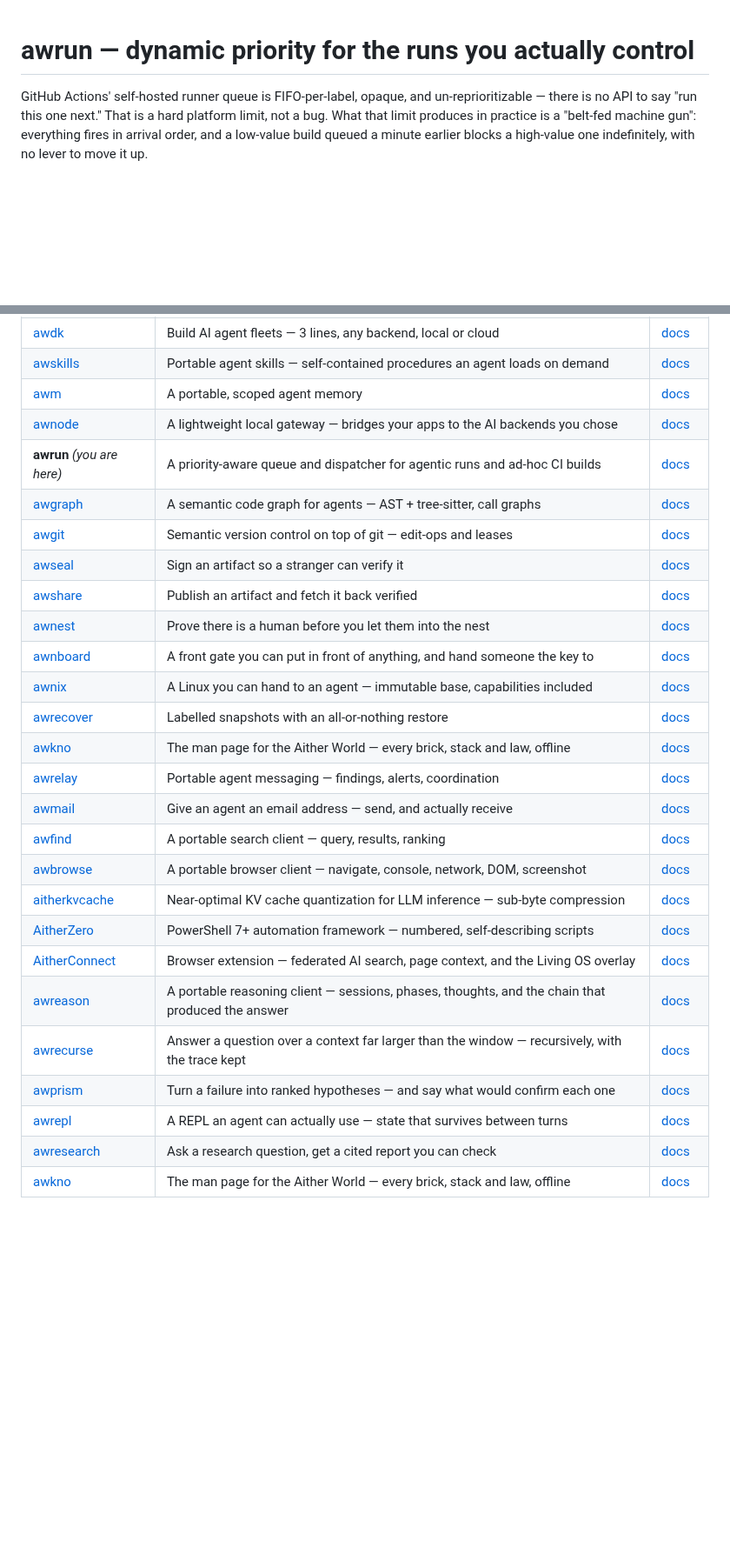
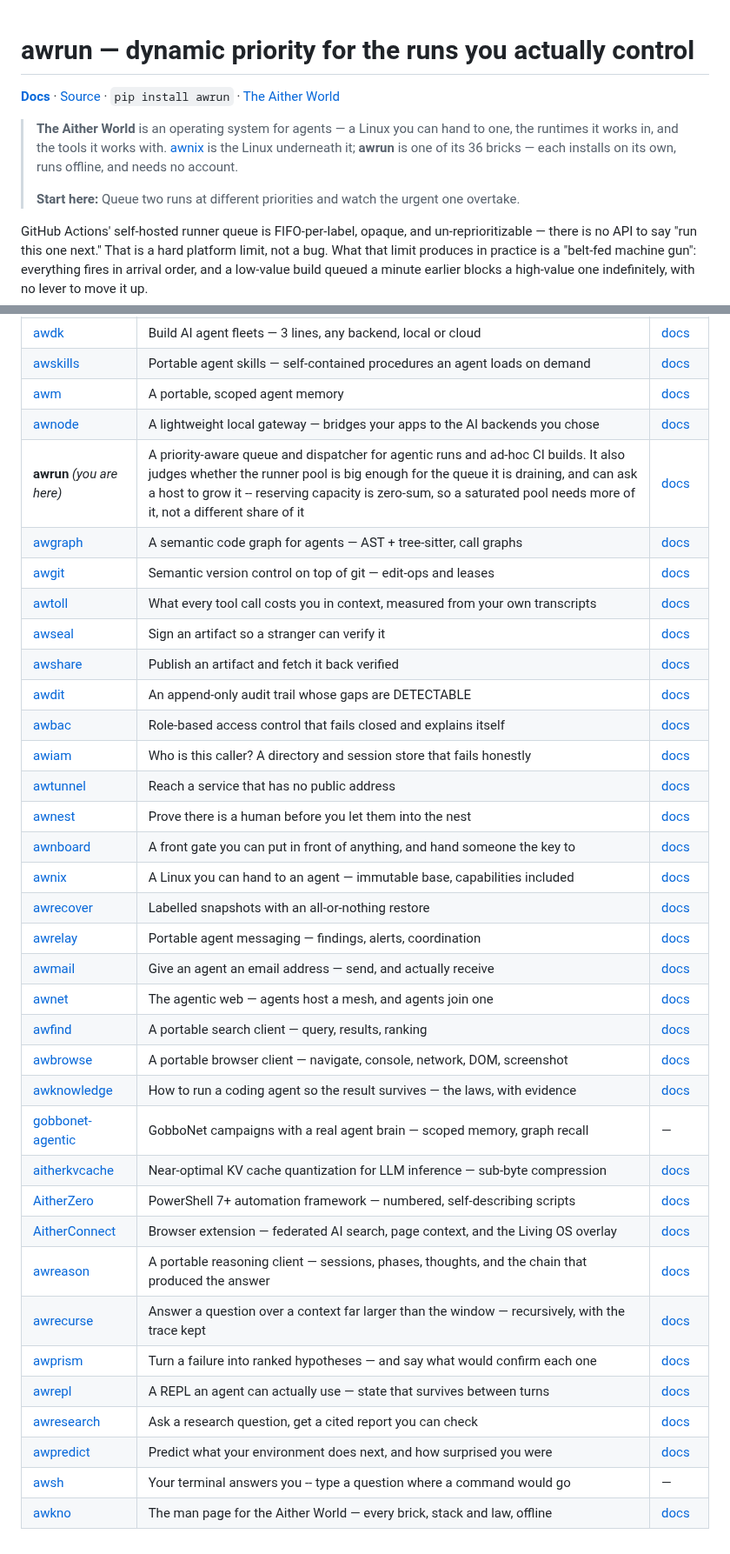
Before and after one commit to Aitherium/awrun, a Markdown page: README.md, 2 parts joined by grey strips. Shown at 87% size. Rendered like a GitHub page; blank space fills up the shorter version.

Commit message:
chore(ecosystem): regenerate from the registry

```diff
--- a/README.md
+++ b/README.md
@@ -1,4 +1,14 @@
 # awrun — dynamic priority for the runs you actually control
+
+<!-- aither-header:start GENERATED from the ecosystem registry. Edits here are overwritten; change the registry instead. -->
+
+**[Docs](https://aitherium.github.io/awrun/)**  ·  [Source](https://github.com/Aitherium/awrun)  ·  `pip install awrun`  ·  [The Aither World](https://aitherium.github.io/)
+
+> **The Aither World** is an operating system for agents — a Linux you can hand to one, the runtimes it works in, and the tools it works with. [awnix](https://github.com/Aitherium/awnix) is the Linux underneath it; **awrun** is one of its 36 bricks — each installs on its own, runs offline, and needs no account.
+>
+> **Start here:** Queue two runs at different priorities and watch the urgent one overtake.
+
+<!-- aither-header:end -->
 
 GitHub Actions' self-hosted runner queue is FIFO-per-label, opaque, and
 un-reprioritizable — there is no API to say "run this one next." That is a
@@ -132,20 +145,27 @@ Every repository here is public. Each publishes an `aither-manifest.json` beside
 | [awskills](https://github.com/Aitherium/awskills) | Portable agent skills — self-contained procedures an agent loads on demand | [docs](https://aitherium.github.io/awskills/) |
 | [awm](https://github.com/Aitherium/awm) | A portable, scoped agent memory | [docs](https://aitherium.github.io/awm/) |
 | [awnode](https://github.com/Aitherium/awnode) | A lightweight local gateway — bridges your apps to the AI backends you chose | [docs](https://aitherium.github.io/awnode/) |
-| **awrun** _(you are here)_ | A priority-aware queue and dispatcher for agentic runs and ad-hoc CI builds | [docs](https://aitherium.github.io/awrun/) |
+| **awrun** _(you are here)_ | A priority-aware queue and dispatcher for agentic runs and ad-hoc CI builds. It also judges whether the runner pool is big enough for the queue it is draining, and can ask a host to grow it -- reserving capacity is zero-sum, so a saturated pool needs more of it, not a different share of it | [docs](https://aitherium.github.io/awrun/) |
 | [awgraph](https://github.com/Aitherium/awgraph) | A semantic code graph for agents — AST + tree-sitter, call graphs | [docs](https://aitherium.github.io/awgraph/) |
 | [awgit](https://github.com/Aitherium/awgit) | Semantic version control on top of git — edit-ops and leases | [docs](https://aitherium.github.io/awgit/) |
+| [awtoll](https://github.com/Aitherium/awtoll) | What every tool call costs you in context, measured from your own transcripts | [docs](https://aitherium.github.io/awtoll/) |
 | [awseal](https://github.com/Aitherium/awseal) | Sign an artifact so a stranger can verify it | [docs](https://aitherium.github.io/awseal/) |
 | [awshare](https://github.com/Aitherium/awshare) | Publish an artifact and fetch it back verified | [docs](https://aitherium.github.io/awshare/) |
+| [awdit](https://github.com/Aitherium/awdit) | An append-only audit trail whose gaps are DETECTABLE | [docs](https://aitherium.github.io/awdit/) |
+| [awbac](https://github.com/Aitherium/awbac) | Role-based access control that fails closed and explains itself | [docs](https://aitherium.github.io/awbac/) |
+| [awiam](https://github.com/Aitherium/awiam) | Who is this caller? A directory and session store that fails honestly | [docs](https://aitherium.github.io/awiam/) |
+| [awtunnel](https://github.com/Aitherium/awtunnel) | Reach a service that has no public address | [docs](https://aitherium.github.io/awtunnel/) |
 | [awnest](https://github.com/Aitherium/awnest) | Prove there is a human before you let them into the nest | [docs](https://aitherium.github.io/awnest/) |
 | [awnboard](https://github.com/Aitherium/awnboard) | A front gate you can put in front of anything, and hand someone the key to | [docs](https://aitherium.github.io/awnboard/) |
 | [awnix](https://github.com/Aitherium/awnix) | A Linux you can hand to an agent — immutable base, capabilities included | [docs](https://aitherium.github.io/awnix/) |
 | [awrecover](https://github.com/Aitherium/awrecover) | Labelled snapshots with an all-or-nothing restore | [docs](https://aitherium.github.io/awrecover/) |
-| [awkno](https://github.com/Aitherium/awkno) | The man page for the Aither World — every brick, stack and law, offline | [docs](https://aitherium.github.io/awkno/) |
 | [awrelay](https://github.com/Aitherium/awrelay) | Portable agent messaging — findings, alerts, coordination | [docs](https://aitherium.github.io/awrelay/) |
 | [awmail](https://github.com/Aitherium/awmail) | Give an agent an email address — send, and actually receive | [docs](https://aitherium.github.io/awmail/) |
+| [awnet](https://github.com/Aitherium/awnet) | The agentic web — agents host a mesh, and agents join one | [docs](https://aitherium.github.io/awnet/) |
 | [awfind](https://github.com/Aitherium/awfind) | A portable search client — query, results, ranking | [docs](https://aitherium.github.io/awfind/) |
 | [awbrowse](https://github.com/Aitherium/awbrowse) | A portable browser client — navigate, console, network, DOM, screenshot | [docs](https://aitherium.github.io/awbrowse/) |
+| [awknowledge](https://github.com/Aitherium/awknowledge) | How to run a coding agent so the result survives — the laws, with evidence | [docs](https://aitherium.github.io/awknowledge/) |
+| [gobbonet-agentic](https://github.com/Aitherium/gobbonet-agentic) | GobboNet campaigns with a real agent brain — scoped memory, graph recall | — |
 | [aitherkvcache](https://github.com/Aitherium/aitherkvcache) | Near-optimal KV cache quantization for LLM inference — sub-byte compression | [docs](https://aitherium.github.io/aitherkvcache/) |
 | [AitherZero](https://github.com/Aitherium/AitherZero) | PowerShell 7+ automation framework — numbered, self-describing scripts | [docs](https://aitherium.github.io/AitherZero/) |
 | [AitherConnect](https://github.com/Aitherium/AitherConnect) | Browser extension — federated AI search, page context, and the Living OS overlay | [docs](https://aitherium.github.io/AitherConnect/) |
@@ -154,6 +174,8 @@ Every repository here is public. Each publishes an `aither-manifest.json` beside
 | [awprism](https://github.com/Aitherium/awprism) | Turn a failure into ranked hypotheses — and say what would confirm each one | [docs](https://aitherium.github.io/awprism/) |
 | [awrepl](https://github.com/Aitherium/awrepl) | A REPL an agent can actually use — state that survives between turns | [docs](https://aitherium.github.io/awrepl/) |
 | [awresearch](https://github.com/Aitherium/awresearch) | Ask a research question, get a cited report you can check | [docs](https://aitherium.github.io/awresearch/) |
+| [awpredict](https://github.com/Aitherium/awpredict) | Predict what your environment does next, and how surprised you were | [docs](https://aitherium.github.io/awpredict/) |
+| [awsh](https://github.com/Aitherium/awsh) | Your terminal answers you -- type a question where a command would go | — |
 | [awkno](https://github.com/Aitherium/awkno) | The man page for the Aither World — every brick, stack and law, offline | [docs](https://aitherium.github.io/awkno/) |
 
 <div id="aither-constellation" data-self="awrun"></div>
```
Also changed, not shown: other parts of README.md (+4 -1 lines).
